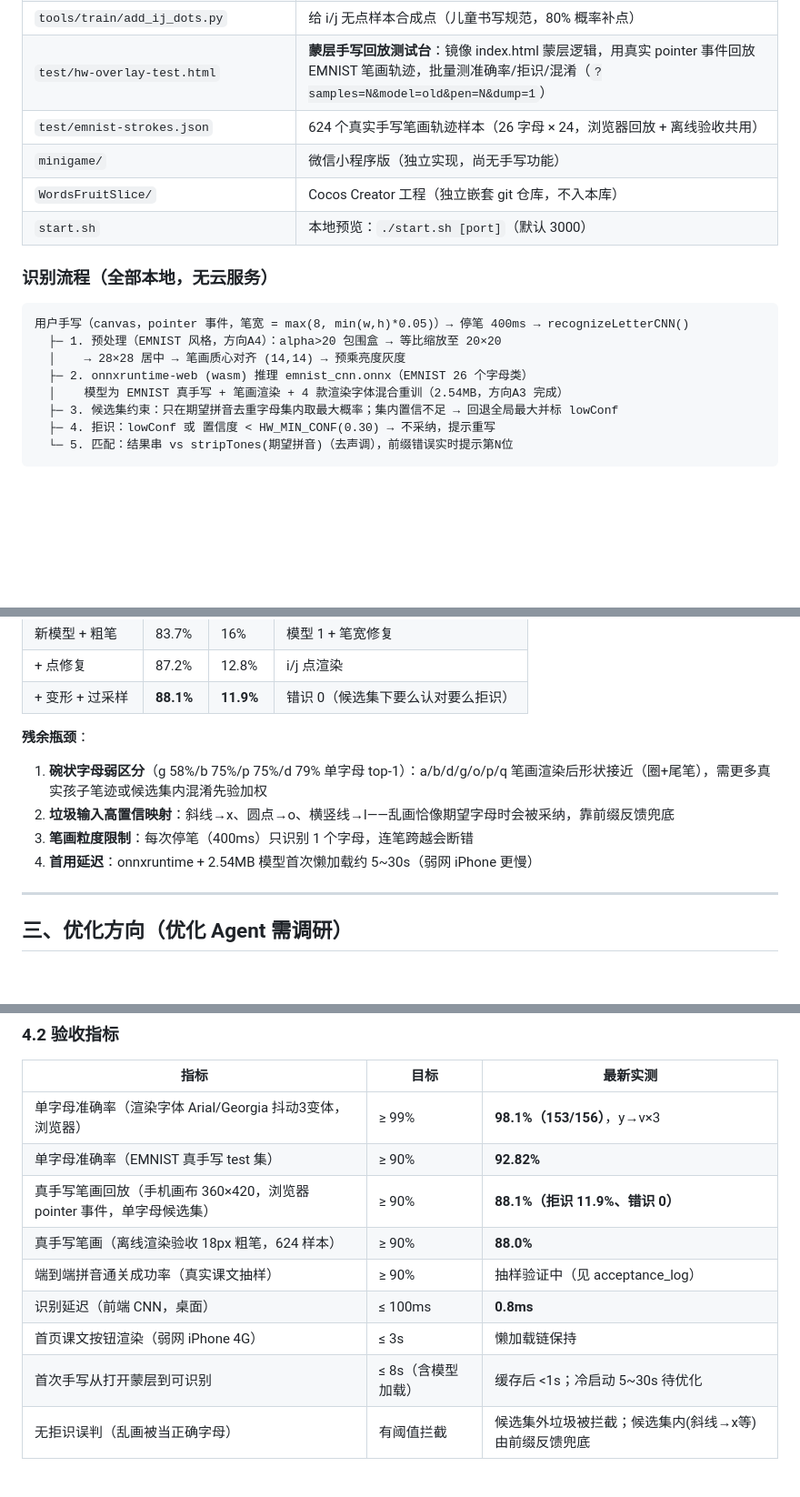
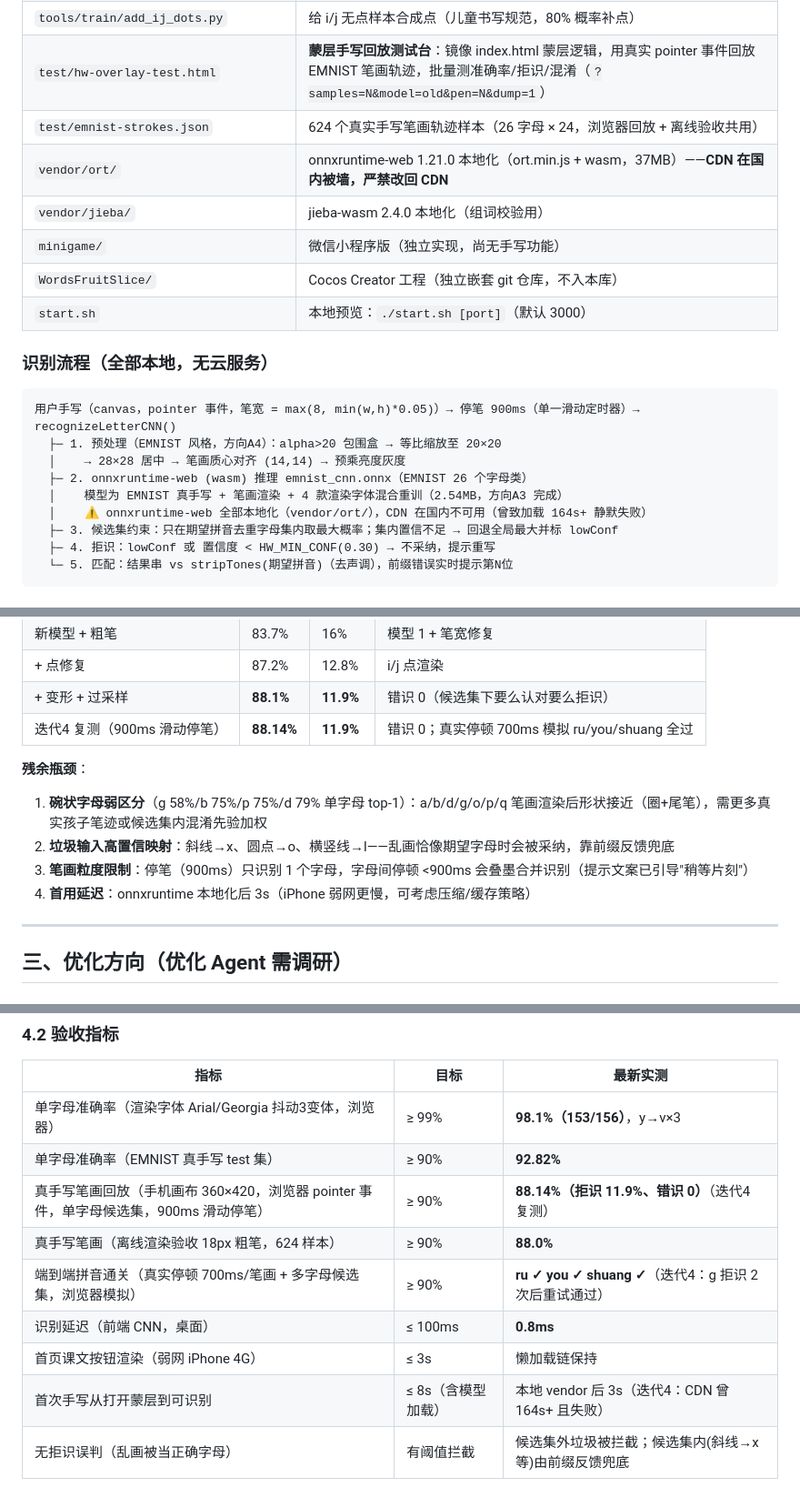
Before and after one commit to asyncoding/words-fruit-slice, a Markdown page: AGENT.md, 3 parts joined by grey strips. Shown at 91% size. GitHub-like rendering; blank space fills up the shorter version.

Commit message:
docs: 同步 AGENT.md — 迭代4 修复记录（vendor 本地化/900ms 滑动停笔/验收 88.14% 错识 0 + CDN 禁令）

````diff
--- a/AGENT.md
+++ b/AGENT.md
@@ -39,6 +39,8 @@
 | `tools/train/add_ij_dots.py` | 给 i/j 无点样本合成点（儿童书写规范，80% 概率补点） |
 | `test/hw-overlay-test.html` | **蒙层手写回放测试台**：镜像 index.html 蒙层逻辑，用真实 pointer 事件回放 EMNIST 笔画轨迹，批量测准确率/拒识/混淆（`?samples=N&model=old&pen=N&dump=1`） |
 | `test/emnist-strokes.json` | 624 个真实手写笔画轨迹样本（26 字母 × 24，浏览器回放 + 离线验收共用） |
+| `vendor/ort/` | onnxruntime-web 1.21.0 本地化（ort.min.js + wasm，37MB）——**CDN 在国内被墙，严禁改回 CDN** |
+| `vendor/jieba/` | jieba-wasm 2.4.0 本地化（组词校验用） |
 | `minigame/` | 微信小程序版（独立实现，尚无手写功能） |
 | `WordsFruitSlice/` | Cocos Creator 工程（独立嵌套 git 仓库，不入本库） |
 | `start.sh` | 本地预览：`./start.sh [port]`（默认 3000） |
@@ -46,11 +48,12 @@
 ### 识别流程（全部本地，无云服务）
 
 ```
-用户手写（canvas，pointer 事件，笔宽 = max(8, min(w,h)*0.05)）→ 停笔 400ms → recognizeLetterCNN()
+用户手写（canvas，pointer 事件，笔宽 = max(8, min(w,h)*0.05)）→ 停笔 900ms（单一滑动定时器）→ recognizeLetterCNN()
   ├─ 1. 预处理（EMNIST 风格，方向A4）：alpha>20 包围盒 → 等比缩放至 20×20
   │    → 28×28 居中 → 笔画质心对齐 (14,14) → 预乘亮度灰度
   ├─ 2. onnxruntime-web (wasm) 推理 emnist_cnn.onnx（EMNIST 26 个字母类）
   │    模型为 EMNIST 真手写 + 笔画渲染 + 4 款渲染字体混合重训（2.54MB，方向A3 完成）
+  │    ⚠️ onnxruntime-web 全部本地化（vendor/ort/），CDN 在国内不可用（曾致加载 164s+ 静默失败）
   ├─ 3. 候选集约束：只在期望拼音去重字母集内取最大概率；集内置信不足 → 回退全局最大并标 lowConf
   ├─ 4. 拒识：lowConf 或 置信度 < HW_MIN_CONF(0.30) → 不采纳，提示重写
   └─ 5. 匹配：结果串 vs stripTones(期望拼音)（去声调），前缀错误实时提示第N位
@@ -95,12 +98,13 @@
 | 新模型 + 粗笔 | 83.7% | 16% | 模型 1 + 笔宽修复 |
 | + 点修复 | 87.2% | 12.8% | i/j 点渲染 |
 | + 变形 + 过采样 | **88.1%** | **11.9%** | 错识 0（候选集下要么认对要么拒识） |
+| 迭代4 复测（900ms 滑动停笔） | **88.14%** | **11.9%** | 错识 0；真实停顿 700ms 模拟 ru/you/shuang 全过 |
 
 **残余瓶颈**：
 1. **碗状字母弱区分**（g 58%/b 75%/p 75%/d 79% 单字母 top-1）：a/b/d/g/o/p/q 笔画渲染后形状接近（圈+尾笔），需更多真实孩子笔迹或候选集内混淆先验加权
 2. **垃圾输入高置信映射**：斜线→x、圆点→o、横竖线→l——乱画恰像期望字母时会被采纳，靠前缀反馈兜底
-3. **笔画粒度限制**：每次停笔（400ms）只识别 1 个字母，连笔跨越会断错
-4. **首用延迟**：onnxruntime + 2.54MB 模型首次懒加载约 5~30s（弱网 iPhone 更慢）
+3. **笔画粒度限制**：停笔（900ms）只识别 1 个字母，字母间停顿 <900ms 会叠墨合并识别（提示文案已引导"稍等片刻"）
+4. **首用延迟**：onnxruntime 本地化后 3s（iPhone 弱网更慢，可考虑压缩/缓存策略）
 
 ---
 
@@ -156,12 +160,12 @@
 |------|------|------|
 | 单字母准确率（渲染字体 Arial/Georgia 抖动3变体，浏览器） | ≥ 99% | **98.1%（153/156）**，y→v×3 |
 | 单字母准确率（EMNIST 真手写 test 集） | ≥ 90% | **92.82%** |
-| 真手写笔画回放（手机画布 360×420，浏览器 pointer 事件，单字母候选集） | ≥ 90% | **88.1%（拒识 11.9%、错识 0）** |
+| 真手写笔画回放（手机画布 360×420，浏览器 pointer 事件，单字母候选集，900ms 滑动停笔） | ≥ 90% | **88.14%（拒识 11.9%、错识 0）**（迭代4 复测） |
 | 真手写笔画（离线渲染验收 18px 粗笔，624 样本） | ≥ 90% | **88.0%** |
-| 端到端拼音通关成功率（真实课文抽样） | ≥ 90% | 抽样验证中（见 acceptance_log） |
+| 端到端拼音通关（真实停顿 700ms/笔画 + 多字母候选集，浏览器模拟） | ≥ 90% | **ru ✓ you ✓ shuang ✓**（迭代4：g 拒识 2 次后重试通过） |
 | 识别延迟（前端 CNN，桌面） | ≤ 100ms | **0.8ms** |
 | 首页课文按钮渲染（弱网 iPhone 4G） | ≤ 3s | 懒加载链保持 |
-| 首次手写从打开蒙层到可识别 | ≤ 8s（含模型加载） | 缓存后 <1s；冷启动 5~30s 待优化 |
+| 首次手写从打开蒙层到可识别 | ≤ 8s（含模型加载） | 本地 vendor 后 3s（迭代4：CDN 曾 164s+ 且失败） |
 | 无拒识误判（乱画被当正确字母） | 有阈值拦截 | 候选集外垃圾被拦截；候选集内(斜线→x等)由前缀反馈兜底 |
 
 ### 4.3 测试用例
````
Also changed, not shown: other parts of AGENT.md (+2 -0 lines).
